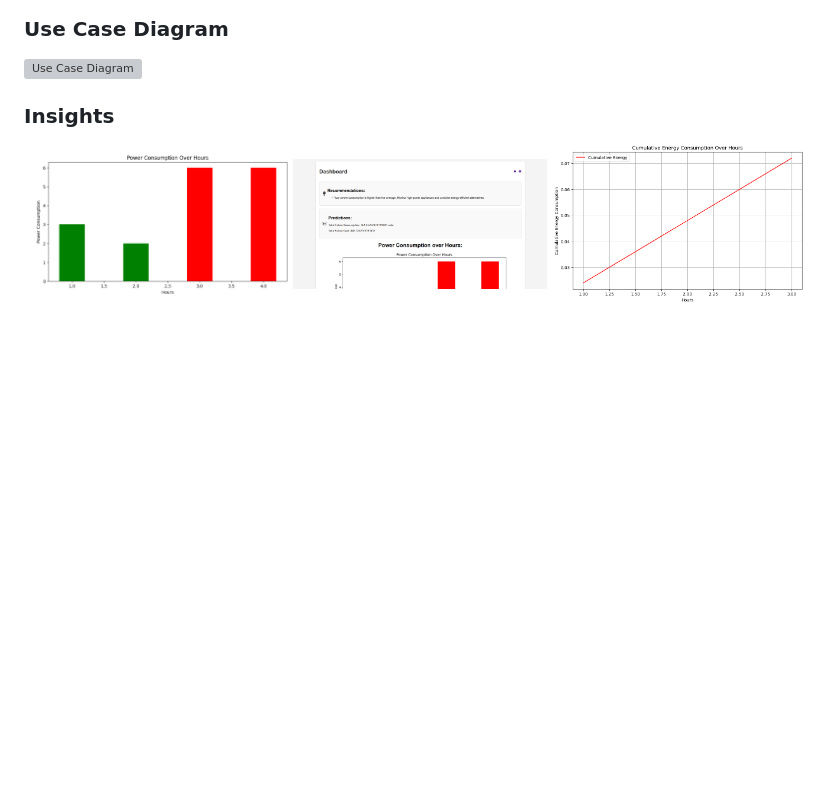
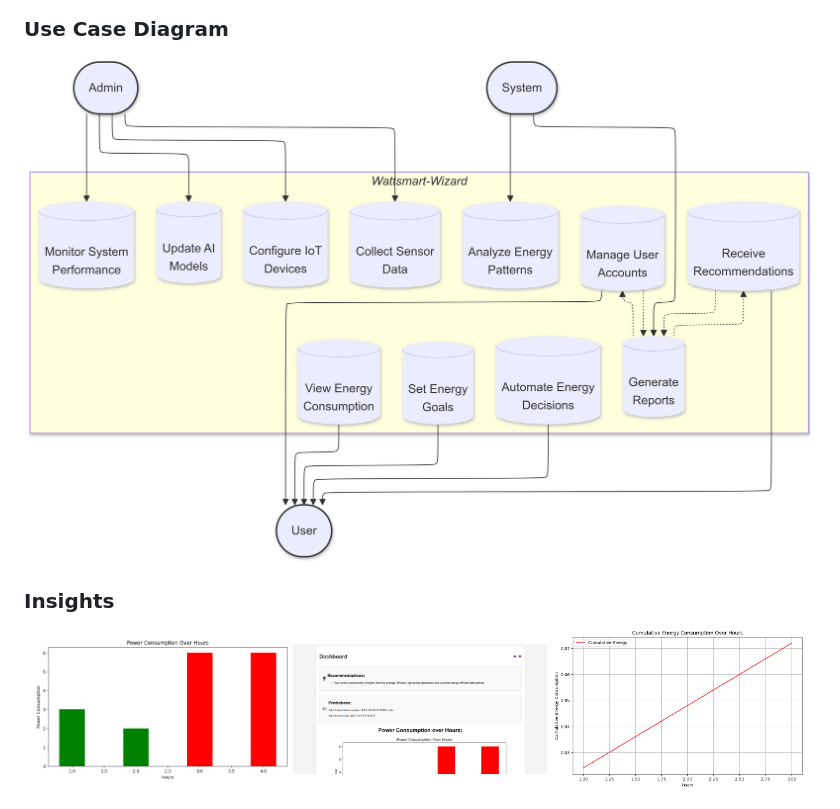
Before and after one commit to jiten31k/WattSmart-Wizard, a Markdown page: README.md, the part around the change. GitHub-like rendering; blank space fills up the shorter version; grey boxes are pictures that could not be loaded.

```diff
--- a/README.md
+++ b/README.md
@@ -44,7 +44,7 @@
 
 ### Use Case Diagram
 
-![Use Case Diagram](./Images%20and%20Diagrams/Screenshot%202025-01-20%20193248.png)
+![Use Case Diagram](Use_Case_Diagram.png)
 
 ### Insights
 
```
